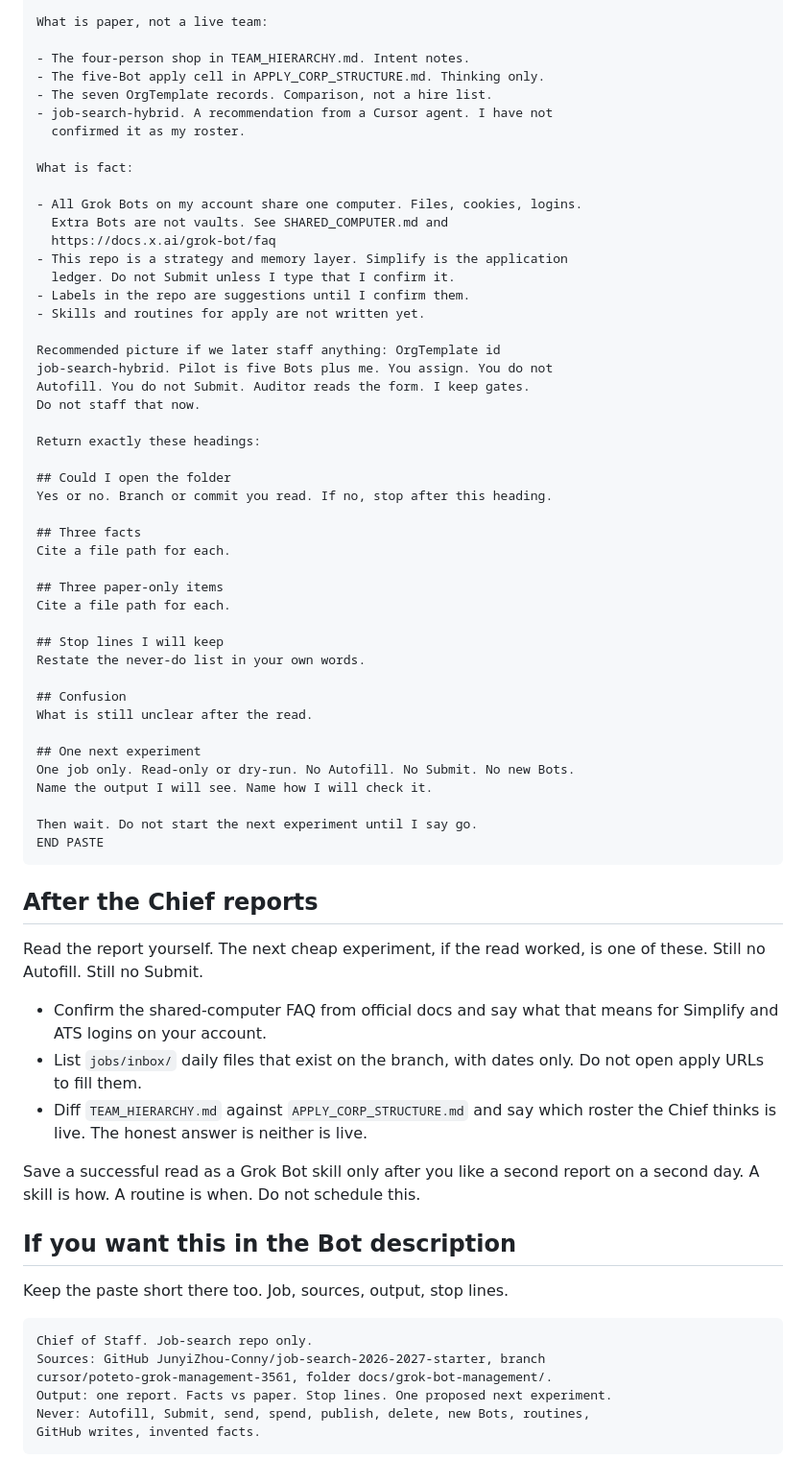
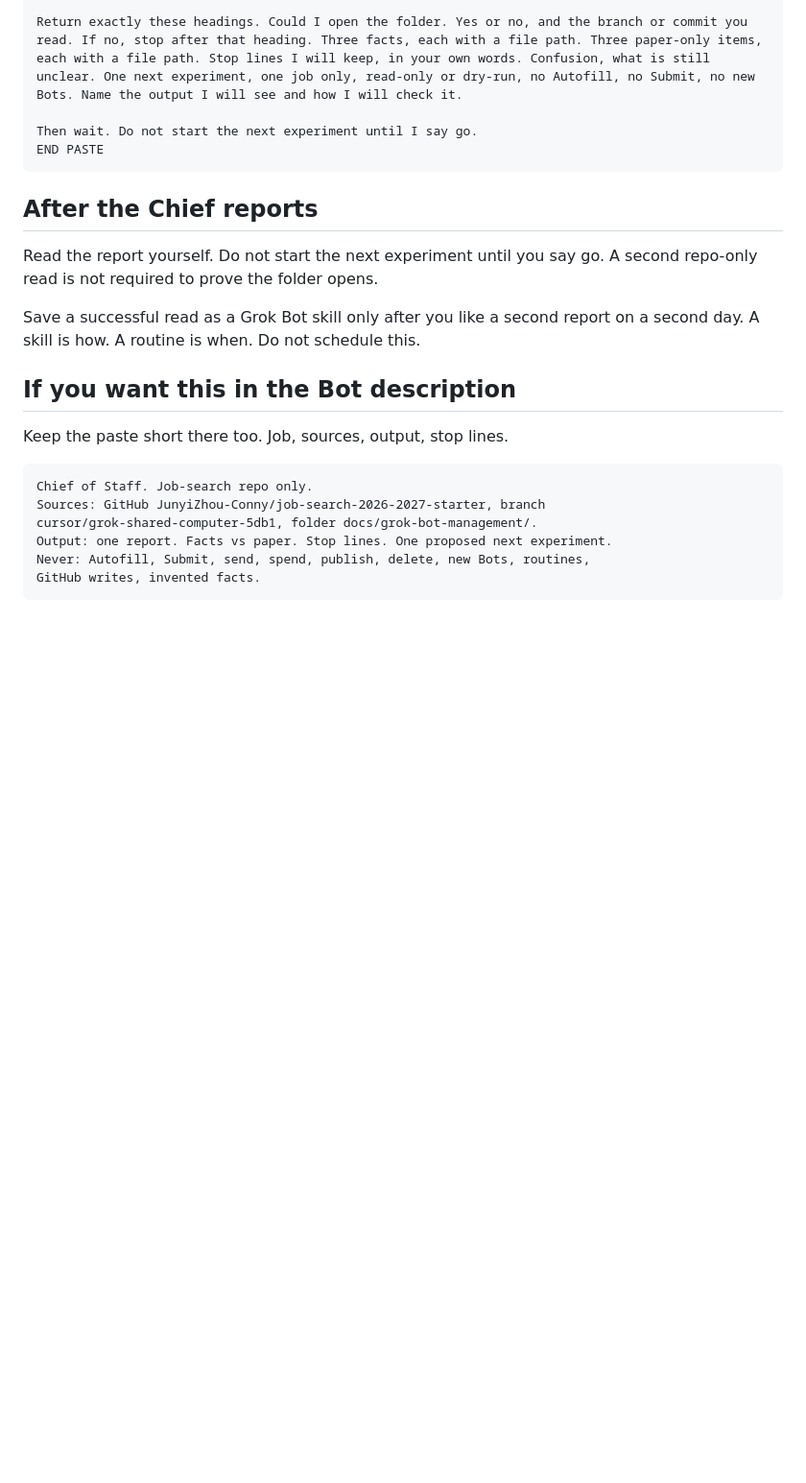
Before and after one commit to JunyiZhou-Conny/job-search-2026-2027-starter, a Markdown page: docs/grok-bot-management/GROK_BOT_HANDOFF.md, the part around one of its changes. Shown at 96% size. Drawn GitHub-style; blank space fills up the shorter version.

````diff
--- a/docs/grok-bot-management/GROK_BOT_HANDOFF.md
+++ b/docs/grok-bot-management/GROK_BOT_HANDOFF.md
@@ -61,47 +50,5 @@ Optional if time remains: docs/grok-bot-management/SOURCES.md
 
-What is paper, not a live team:
-
-- The four-person shop in TEAM_HIERARCHY.md. Intent notes.
-- The five-Bot apply cell in APPLY_CORP_STRUCTURE.md. Thinking only.
-- The seven OrgTemplate records. Comparison, not a hire list.
-- job-search-hybrid. A recommendation from a Cursor agent. I have not
-  confirmed it as my roster.
-
-What is fact:
-
-- All Grok Bots on my account share one computer. Files, cookies, logins.
-  Extra Bots are not vaults. See SHARED_COMPUTER.md and
-  https://docs.x.ai/grok-bot/faq
-- This repo is a strategy and memory layer. Simplify is the application
-  ledger. Do not Submit unless I type that I confirm it.
-- Labels in the repo are suggestions until I confirm them.
-- Skills and routines for apply are not written yet.
-
-Recommended picture if we later staff anything: OrgTemplate id
-job-search-hybrid. Pilot is five Bots plus me. You assign. You do not
-Autofill. You do not Submit. Auditor reads the form. I keep gates.
-Do not staff that now.
-
-Return exactly these headings:
-
-## Could I open the folder
-Yes or no. Branch or commit you read. If no, stop after this heading.
-
-## Three facts
-Cite a file path for each.
-
-## Three paper-only items
-Cite a file path for each.
-
-## Stop lines I will keep
-Restate the never-do list in your own words.
-
-## Confusion
-What is still unclear after the read.
-
-## One next experiment
-One job only. Read-only or dry-run. No Autofill. No Submit. No new Bots.
-Name the output I will see. Name how I will check it.
+Return exactly these headings. Could I open the folder. Yes or no, and the branch or commit you read. If no, stop after that heading. Three facts, each with a file path. Three paper-only items, each with a file path. Stop lines I will keep, in your own words. Confusion, what is still unclear. One next experiment, one job only, read-only or dry-run, no Autofill, no Submit, no new Bots. Name the output I will see and how I will check it.
 
 Then wait. Do not start the next experiment until I say go.
 END PASTE
@@ -109,15 +56,8 @@ END PASTE
 
 ## After the Chief reports
 
-Read the report yourself. The next cheap experiment, if the read worked, is
-one of these. Still no Autofill. Still no Submit.
-
-- Confirm the shared-computer FAQ from official docs and say what that means
-  for Simplify and ATS logins on your account.
-- List `jobs/inbox/` daily files that exist on the branch, with dates only.
-  Do not open apply URLs to fill them.
-- Diff `TEAM_HIERARCHY.md` against `APPLY_CORP_STRUCTURE.md` and say which
-  roster the Chief thinks is live. The honest answer is neither is live.
+Read the report yourself. Do not start the next experiment until you say
+go. A second repo-only read is not required to prove the folder opens.
 
 Save a successful read as a Grok Bot skill only after you like a second
 report on a second day. A skill is how. A routine is when. Do not schedule
@@ -130,7 +70,7 @@ Keep the paste short there too. Job, sources, output, stop lines.
 ```text
 Chief of Staff. Job-search repo only.
 Sources: GitHub JunyiZhou-Conny/job-search-2026-2027-starter, branch
-cursor/poteto-grok-management-3561, folder docs/grok-bot-management/.
+cursor/grok-shared-computer-5db1, folder docs/grok-bot-management/.
 Output: one report. Facts vs paper. Stop lines. One proposed next experiment.
 Never: Autofill, Submit, send, spend, publish, delete, new Bots, routines,
 GitHub writes, invented facts.
````
Also changed, not shown: other parts of docs/grok-bot-management/GROK_BOT_HANDOFF.md (+14 -25 lines).
